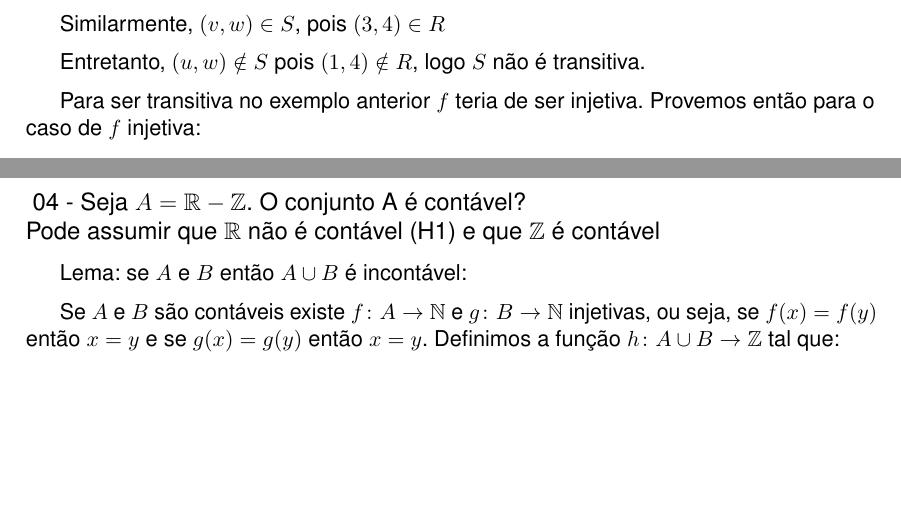
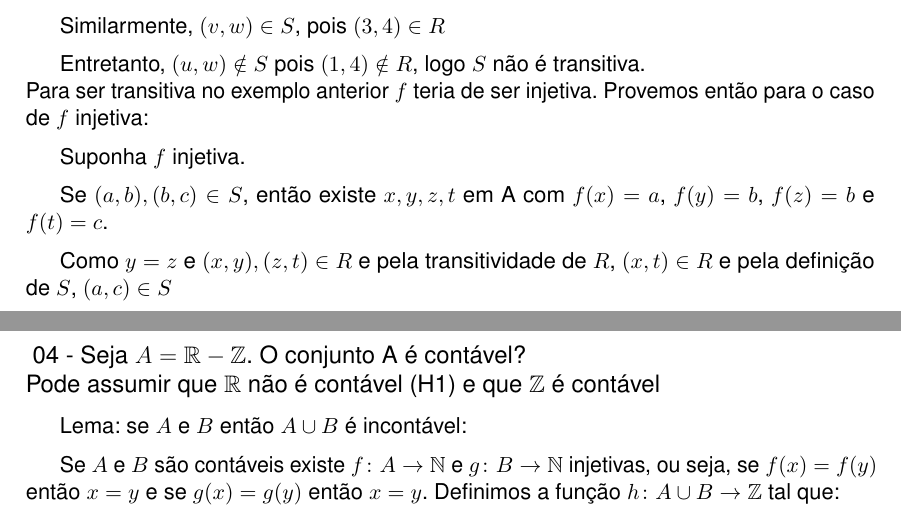
Before and after one commit to itepifanio/latex, a LaTeX thesis (fmcII/document.tex, which reads fmcII/questao3.tex): two parts of pages 3 and 4 of 4, joined at a grey line, cut so that both start at the same text, the shorter picture padded with empty space. Compiled offline with pdfLaTeX.

Commit message:
Finaliza item 3

```diff
--- a/fmcII/questao3.tex
+++ b/fmcII/questao3.tex
@@ -17,5 +17,11 @@ $ (u,v) \in S $, pois $ (1,2) \in R $
 Similarmente, $ (v,w) \in S $, pois $ (3,4) \in R $
 
 Entretanto, $ (u,w) \notin S $ pois $(1,4) \notin R $, logo $ S $ não é transitiva.
+\\
+Para ser transitiva no exemplo anterior $ f $ teria de ser injetiva. Provemos então para o caso de $ f $ injetiva:
 
-Para ser transitiva no exemplo anterior $ f $ teria de ser injetiva. Provemos então para o caso de $ f $ injetiva:
+Suponha $ f $ injetiva.
+
+Se $ (a,b), (b,c) \in S $, então existe $ x, y, z, t $ em A com $ f(x) = a $, $ f(y) = b $, $ f(z) = b $ e $ f(t) = c $.
+
+Como $ y = z $ e $ (x,y), (z,t) \in R $ e pela transitividade de $ R $, $ (x,t) \in R $ e pela definição de $ S $, $ (a,c) \in S $
```
Also changed, not shown: fmcII/document.pdf.
